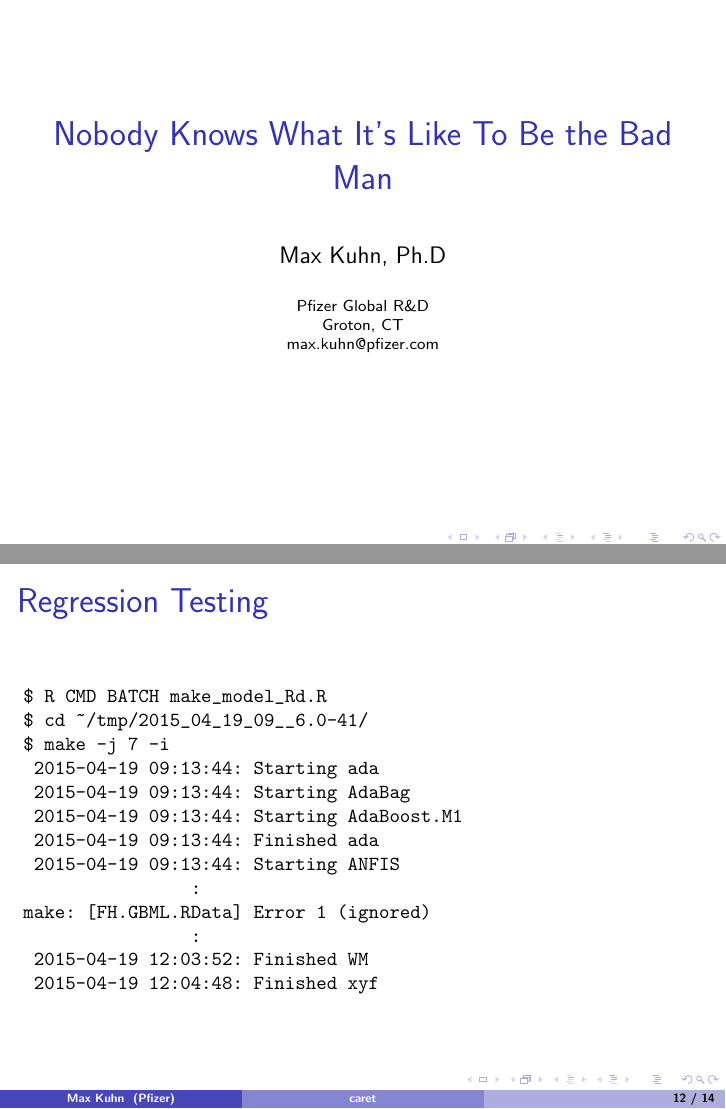
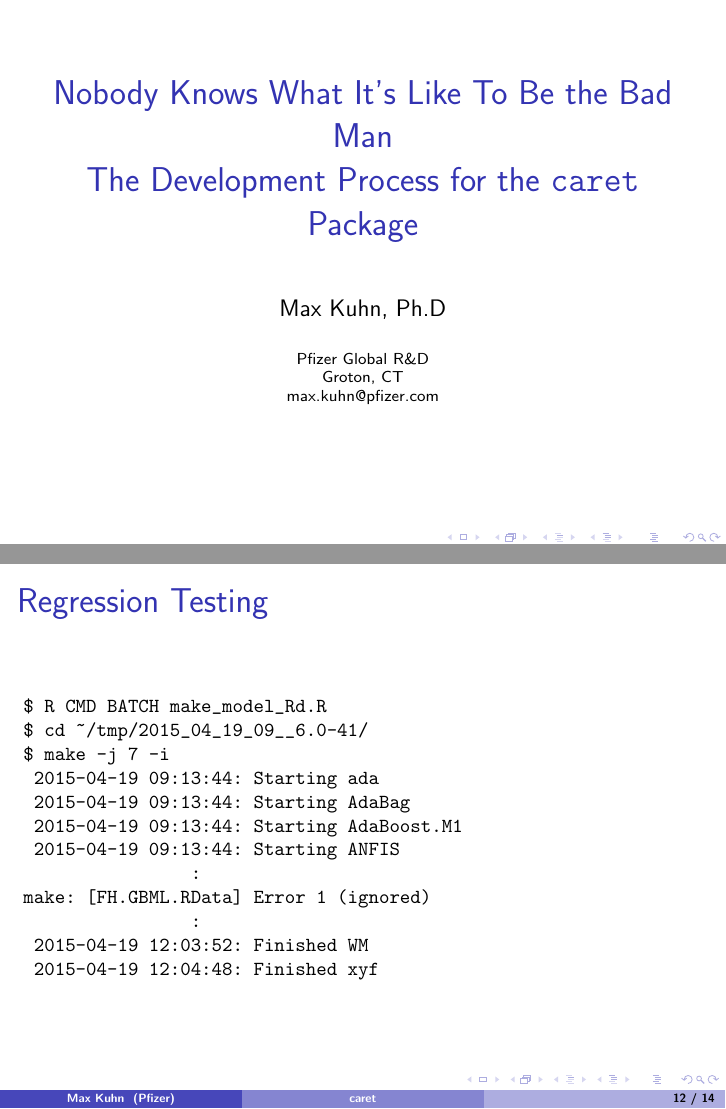
Before and after one commit to topepo/caret, LaTeX slides (release_process/talk/caret.tex): pages 1 and 12 of 14, joined at a grey line. The pictures show the PDF file release_process/talk/caret.pdf that the author committed with the source.

Commit message:
mostly spelling

```diff
--- a/release_process/talk/caret.tex
+++ b/release_process/talk/caret.tex
@@ -82,7 +82,7 @@
 
 %%%%%%%%%%%%%%%%%%%%%%%%%%%%%%%%%%%%%%%%%%%%%%%%%%%%%%%%%%%%%%%%%%%%%%%%%%%%%%%%%%%%
 
-\title{Nobody Knows What It's Like To Be the Bad Man}
+\title{Nobody Knows What It's Like To Be the Bad Man \linebreak The Development Process for the {\tt caret} Package}
 \author{Max Kuhn, Ph.D}
 \institute{Pfizer Global R$\&$D \linebreak Groton, CT\linebreak max.kuhn@pfizer.com }
 \date{}
@@ -369,7 +365,6 @@ $ make -j 7 -i
  2015-04-19 09:13:44: Starting ada
  2015-04-19 09:13:44: Starting AdaBag
  2015-04-19 09:13:44: Starting AdaBoost.M1
- 2015-04-19 09:13:44: Finished ada
  2015-04-19 09:13:44: Starting ANFIS
                 :
 make: [FH.GBML.RData] Error 1 (ignored)
```
Also changed, not shown: release_process/talk/caret.pdf, release_process/talk/caret.tex (10 more changed lines), 1 other file.
